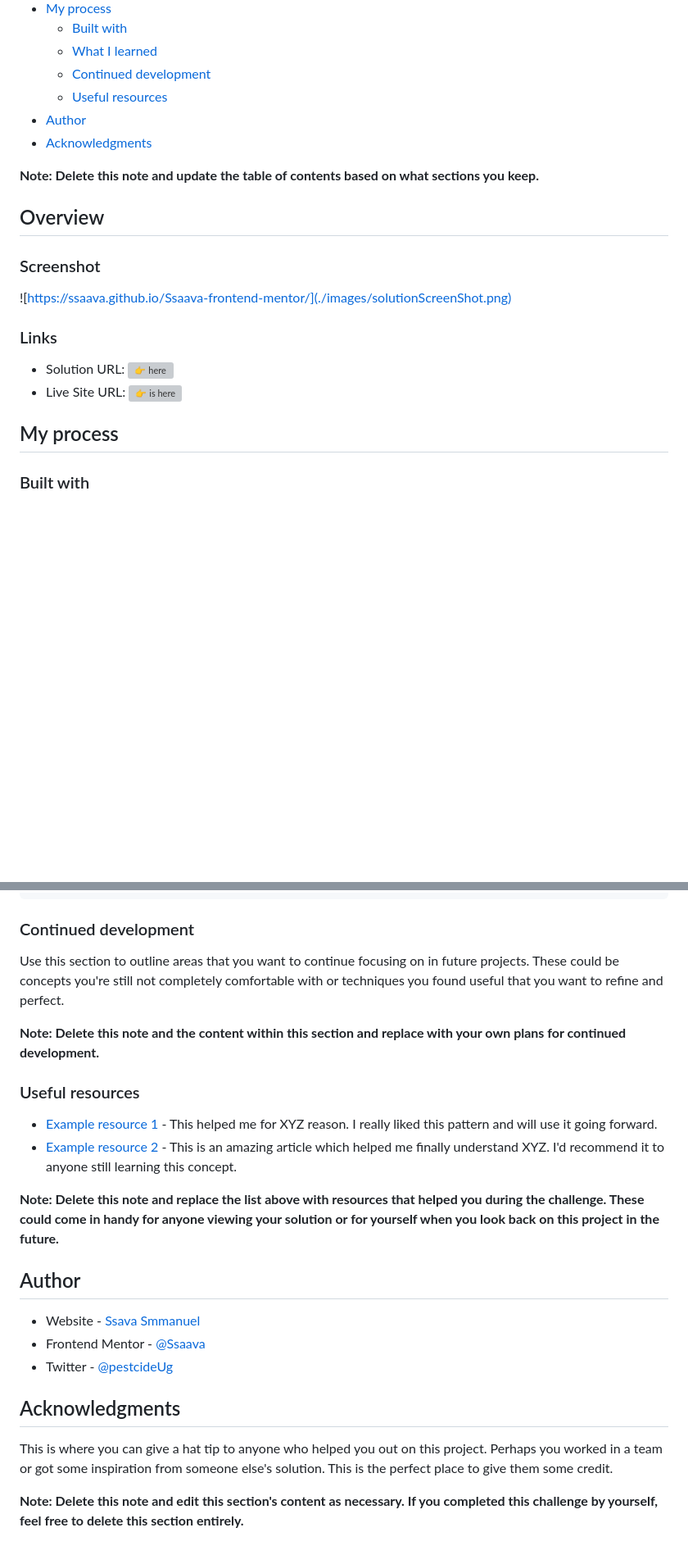
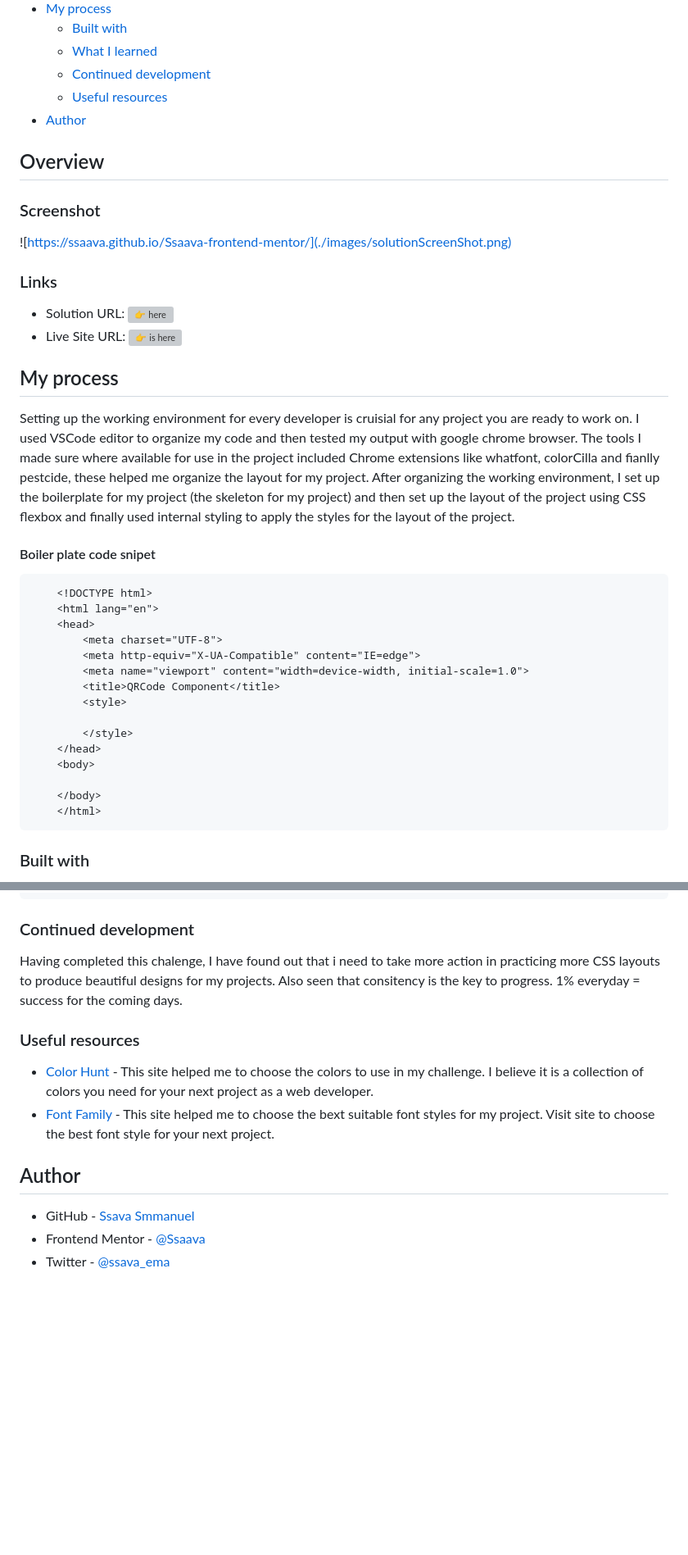
Before and after one commit to Ssaava/Ssaava-frontend-mentor, a Markdown page: README-template.md, 2 parts joined by grey strips. Shown at 82% size. Drawn GitHub-style; blank space fills up the shorter version; grey boxes are pictures that could not be loaded.

````diff
--- a/README-template.md
+++ b/README-template.md
@@ -13,11 +13,9 @@ This is a solution to the [QR code component challenge on Frontend Mentor](https
   - [Continued development](#continued-development)
   - [Useful resources](#useful-resources)
 - [Author](#author)
-- [Acknowledgments](#acknowledgments)
-
-**Note: Delete this note and update the table of contents based on what sections you keep.**
 
 ## Overview
+
 
 ### Screenshot
 
@@ -31,6 +29,26 @@ This is a solution to the [QR code component challenge on Frontend Mentor](https
 - Live Site URL: ![👉 is here](https://ssaava.github.io/Ssaava-frontend-mentor/)
 
 ## My process
+Setting up the working environment for every developer is cruisial for any project you are ready to work on. I used VSCode editor to organize my code and then tested my output with google chrome browser. The tools I made sure where available for use in the project included Chrome extensions like whatfont, colorCilla and fianlly pestcide, these helped me organize the layout for my project.
+After organizing the working environment, I set up the boilerplate for my project (the skeleton for my project) and then set up the layout of the project using CSS flexbox and finally used internal styling to apply the styles for the layout of the project.
+#### Boiler plate code snipet
+``` html
+	<!DOCTYPE html>
+	<html lang="en">
+	<head>
+	    <meta charset="UTF-8">
+	    <meta http-equiv="X-UA-Compatible" content="IE=edge">
+	    <meta name="viewport" content="width=device-width, initial-scale=1.0">
+	    <title>QRCode Component</title>
+	    <style>
+
+	    </style>
+	</head>
+	<body>
+
+	</body>
+	</html>
+```
 
 ### Built with
 
@@ -117,25 +135,16 @@ This paragraph tag contains simple instructions that you can follow to access fr
 
 ### Continued development
 
-Use this section to outline areas that you want to continue focusing on in future projects. These could be concepts you're still not completely comfortable with or techniques you found useful that you want to refine and perfect.
+Having completed this chalenge, I have found out that i need to take more action in practicing more CSS layouts to produce beautiful designs for my projects. Also seen that consitency is the key to progress. 1% everyday = success for the coming days.
 
-**Note: Delete this note and the content within this section and replace with your own plans for continued development.**
 
 ### Useful resources
 
-- [Example resource 1](https://www.example.com) - This helped me for XYZ reason. I really liked this pattern and will use it going forward.
-- [Example resource 2](https://www.example.com) - This is an amazing article which helped me finally understand XYZ. I'd recommend it to anyone still learning this concept.
-
-**Note: Delete this note and replace the list above with resources that helped you during the challenge. These could come in handy for anyone viewing your solution or for yourself when you look back on this project in the future.**
+- [Color Hunt]([https://www.example.com](https://colorhunt.co/)) - This site helped me to choose the colors to use in my challenge. I believe it is a collection of colors you need for your next project as a web developer.
+- [Font Family]([https://www.example.com](https://fonts.google.com/)) - This site helped me to choose the bext suitable font styles for my project. Visit site to choose the best font style for your next project.
 
 ## Author
 
-- Website - [Ssava Smmanuel](https://ssaava.github.io/ssavamiles/)
+- GitHub - [Ssava Smmanuel](https://ssaava.github.io/ssavamiles/)
 - Frontend Mentor - [@Ssaava](https://www.frontendmentor.io/profile/Ssaava)
-- Twitter - [@pestcideUg](https://twitter.com/pestcideUg)
-
-## Acknowledgments
-
-This is where you can give a hat tip to anyone who helped you out on this project. Perhaps you worked in a team or got some inspiration from someone else's solution. This is the perfect place to give them some credit.
-
-**Note: Delete this note and edit this section's content as necessary. If you completed this challenge by yourself, feel free to delete this section entirely.**
+- Twitter - [@ssava_ema](https://twitter.com/ssava_ema)
````
